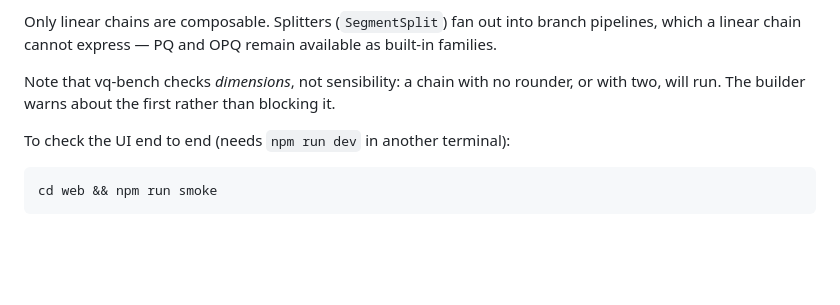
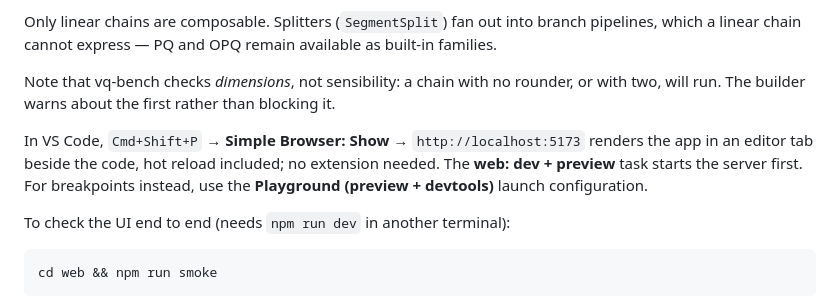
Before and after one commit to PratyushAvi/VQ-Playground, a Markdown page: README.md, the part around the change. Drawn GitHub-style; blank space fills up the shorter version.

Commit message:
Add a VS Code live-preview task and launch config
Simple Browser ships with VS Code, so the app can render in an editor
tab with no extension installed; the dev + preview task starts the
server first. A Chrome configuration with devtools docked covers the
case where a breakpoint is wanted, which Simple Browser cannot host.

````diff
--- a/README.md
+++ b/README.md
@@ -150,6 +150,11 @@ families.
 Note that vq-bench checks *dimensions*, not sensibility: a chain with no rounder, or with
 two, will run. The builder warns about the first rather than blocking it.
 
+In VS Code, `Cmd+Shift+P` → **Simple Browser: Show** → `http://localhost:5173` renders the
+app in an editor tab beside the code, hot reload included; no extension needed. The
+**web: dev + preview** task starts the server first. For breakpoints instead, use the
+**Playground (preview + devtools)** launch configuration.
+
 To check the UI end to end (needs `npm run dev` in another terminal):
 
 ```sh
````
